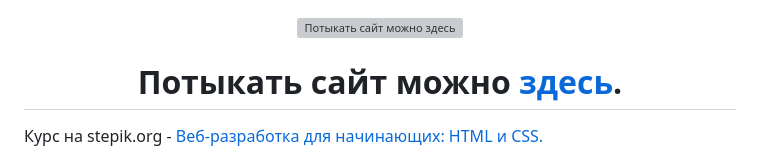
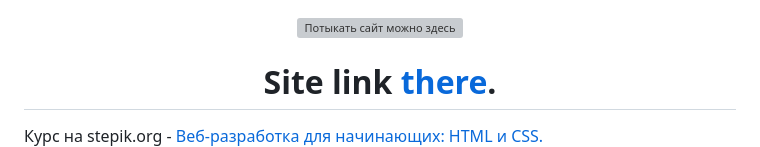
Before and after one commit to sisika0/Ubereats, a Markdown page: README.md, the part around the change printed below. GitHub-like rendering; grey boxes are pictures that could not be loaded.

```diff
--- a/README.md
+++ b/README.md
@@ -3,7 +3,7 @@
   <a href="https://sisika0.netlify.app/">
     <img src="https://github.com/sisika0/Ubereats/assets/145484809/378b5b04-c381-46e4-bb59-05ab1be222d5" alt="Потыкать сайт можно здесь" width="300" height="300"/>
   </a>
- <h1 style="font-size: 48px;">Потыкать сайт можно <a href="https://sisika0.netlify.app/">здесь</a>.</h1>
+ <h1 style="font-size: 48px;">Site link <a href="https://sisika0.netlify.app/">there</a>.</h1>
 </div>
 
 <div id="text" float="left" Font-size="22" margin-top="30">Курс на stepik.org - <a href="https://stepik.org/course/38218/syllabus" target="_blank">Веб-разработка для начинающих: HTML и CSS.</a></div>
```
Also changed, not shown: other parts of README.md (+4 -4 lines).
